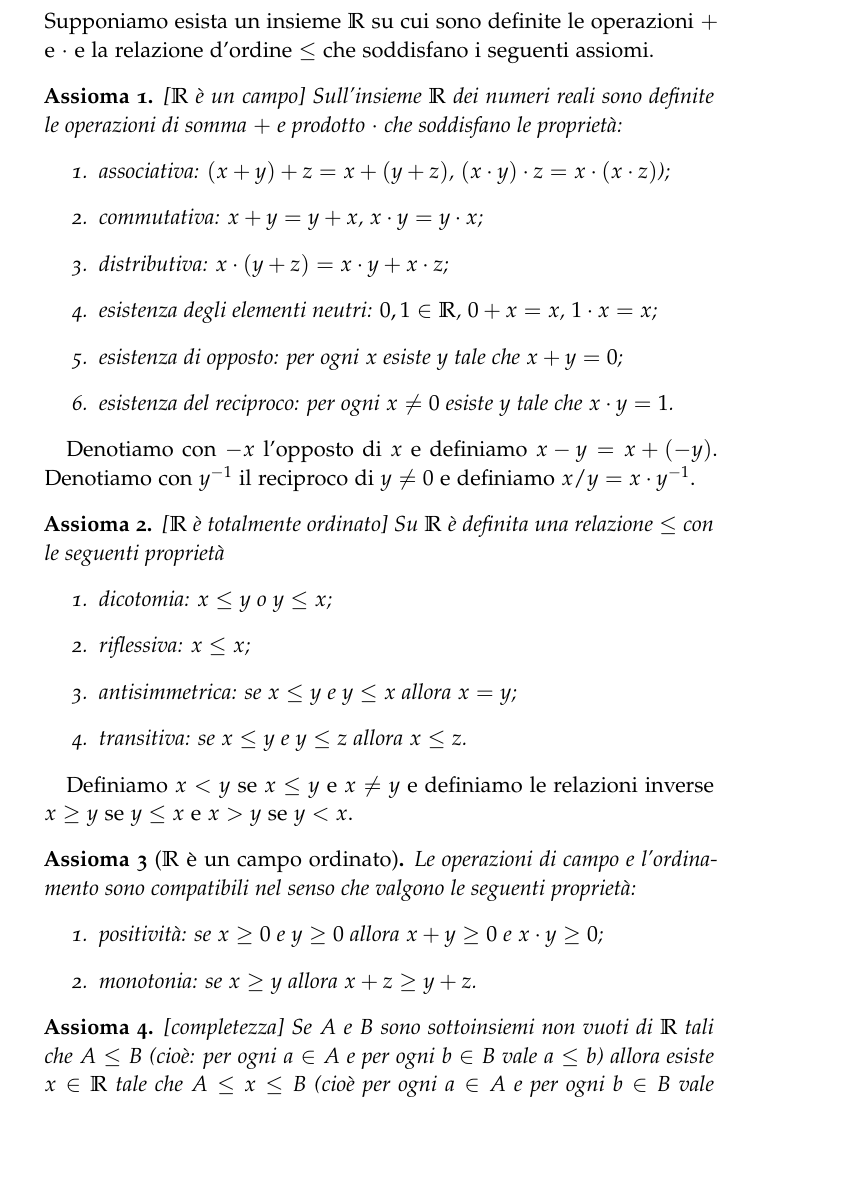
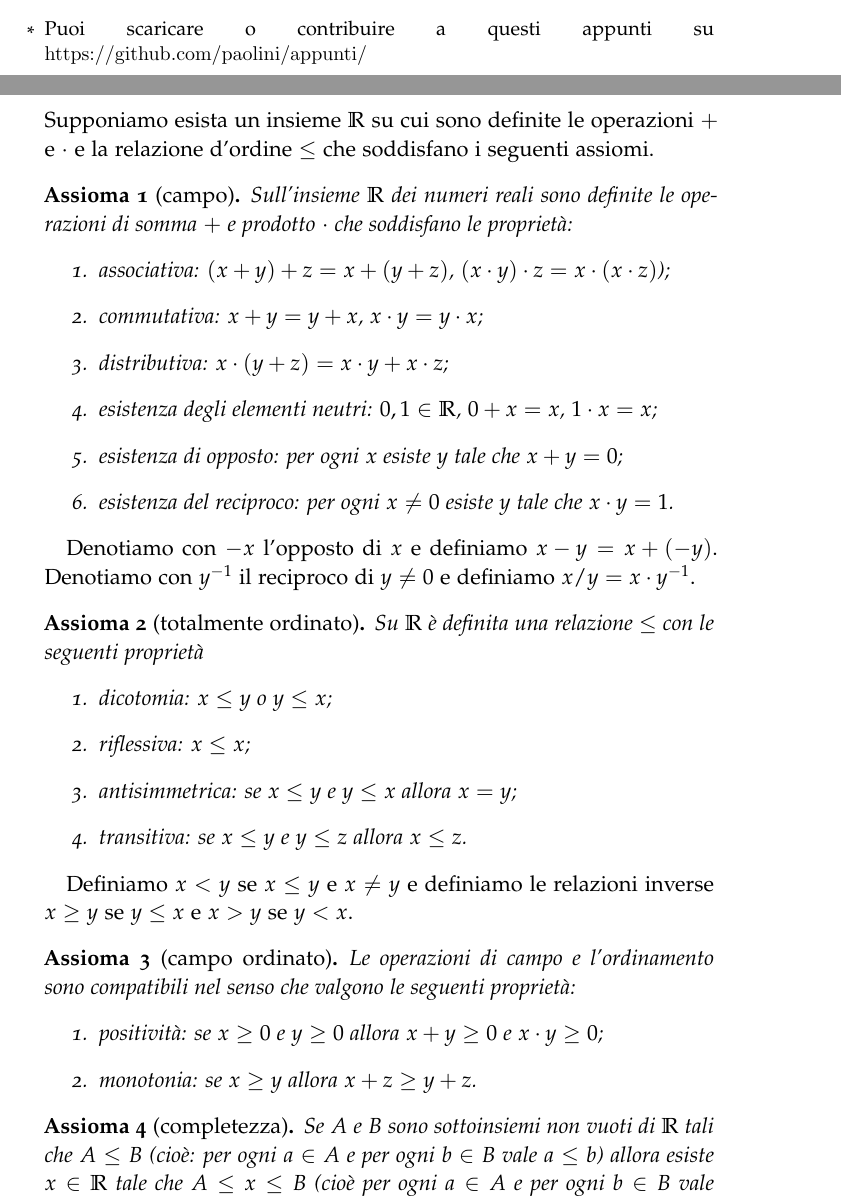
Before and after one commit to paolini/AnalisiUno, a LaTeX thesis (AnalisiUno.tex): part of page 2 of 4 before the commit and two parts of pages 1 and 2 of 4 after it, the two joined at a grey line, cut at the place of the change, the shorter picture padded with empty space. Compiled offline with LaTeX, dvips and Ghostscript.

Commit message:
riferimento a sito su github

```diff
--- a/AnalisiUno.tex
+++ b/AnalisiUno.tex
@@ -67,7 +67,10 @@
 \newtheorem{definition}[theorem]{Definizione}
 \newtheorem{axiom}[theorem]{Assioma}
 
-\title{Appunti di Analisi Matematica I\\(ver. 0.0.1)}
+\title{Appunti di Analisi Matematica I%
+\thanks{%
+Puoi scaricare o contribuire a questi appunti su
+\url{https://github.com/paolini/appunti/}}}
 \author{E. Paolini}
 
 \begin{document}
@@ -80,7 +83,7 @@
 Supponiamo esista un insieme $\RR$ su cui sono definite le operazioni $+$ e $\cdot$
 e la relazione d'ordine $\le$ che soddisfano i seguenti assiomi.
 
-\begin{axiom}\label{axiom_field}[$\RR$ è un campo]
+\begin{axiom}[campo]\label{axiom_field}
 Sull'insieme $\RR$ dei numeri reali sono definite le operazioni di somma $+$ e
 prodotto $\cdot$ che soddisfano le proprietà:
 \begin{enumerate}
@@ -97,7 +100,7 @@ Denotiamo con $-x$ l'opposto di $x$ e definiamo $x-y = x+(-y)$.
 Denotiamo con $y^{-1}$ il reciproco di $y\neq 0$ e
 definiamo $x / y = x\cdot y^{-1}$.
 
-\begin{axiom}\label{axiom_order}[$\RR$ è totalmente ordinato]
+\begin{axiom}[totalmente ordinato]\label{axiom_order}
 Su $\RR$ è definita una relazione $\le$ con le seguenti proprietà
 \begin{enumerate}
 \item dicotomia: $x \le y$ o $y \le x$;
@@ -110,7 +113,7 @@ Su $\RR$ è definita una relazione $\le$ con le seguenti proprietà
 Definiamo $x<y$ se $x\le y$ e $x \neq y$ e definiamo le relazioni
 inverse $x \ge y$ se $y\le x$ e $x>y$ se $y<x$.
 
-\begin{axiom}[$\RR$ è un campo ordinato]
+\begin{axiom}[campo ordinato]
 Le operazioni di campo e l'ordinamento sono compatibili nel senso che
 valgono le seguenti proprietà:
 \begin{enumerate}
@@ -119,7 +122,7 @@ valgono le seguenti proprietà:
 \end{enumerate}
 \end{axiom}
 
-\begin{axiom}\label{axiom_complete}[completezza]
+\begin{axiom}[completezza]\label{axiom_complete}
 Se $A$ e $B$ sono sottoinsiemi non vuoti di $\RR$ tali che $A \le B$
 (cioè: per ogni $a \in A$ e per ogni $b\in B$ vale $a\le b$) allora esiste
 $x\in \RR$ tale che $A\le x \le B$ (cioè per ogni $a\in A$ e per ogni $b\in B$
```
Also changed, not shown: logica.tex (+6 -2 lines).
